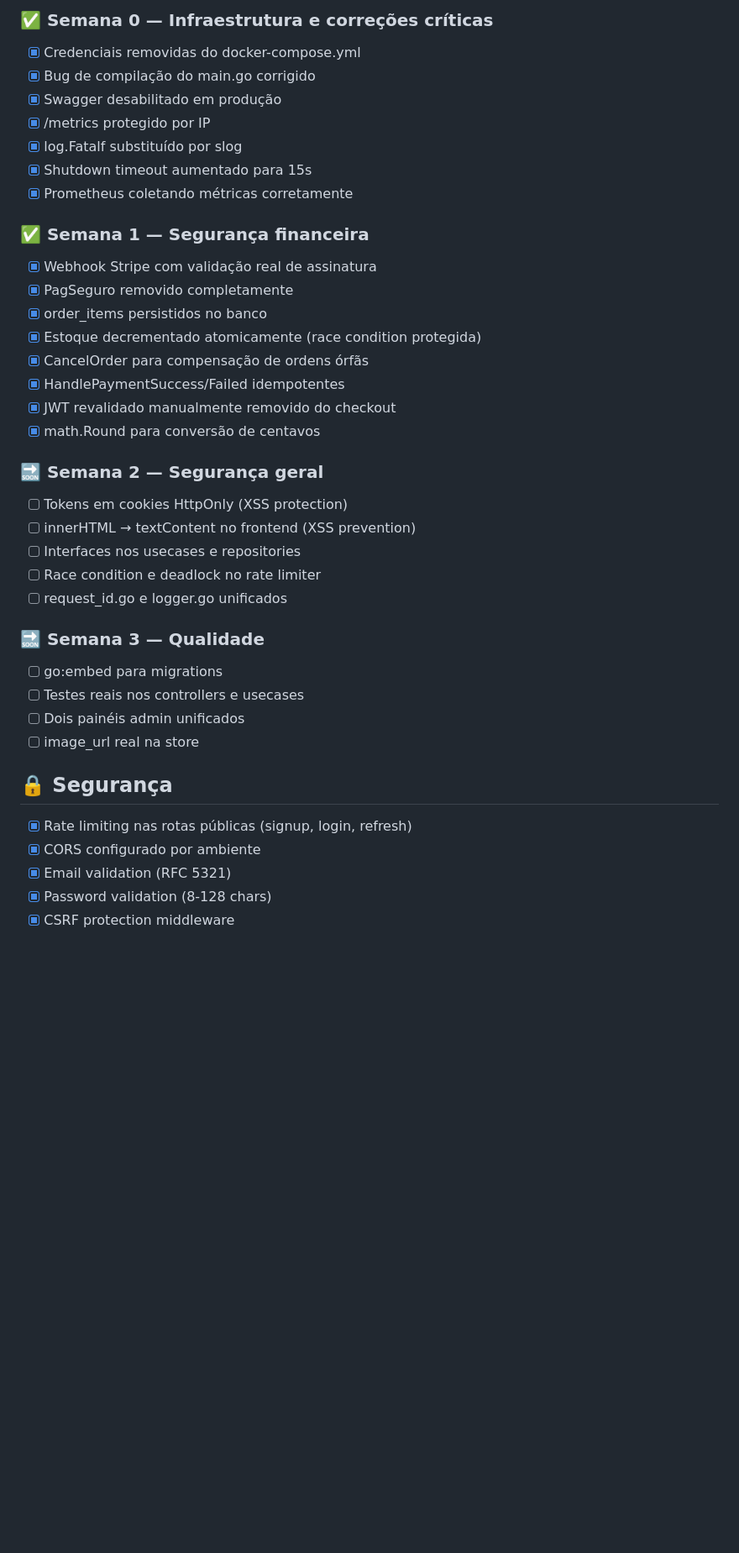
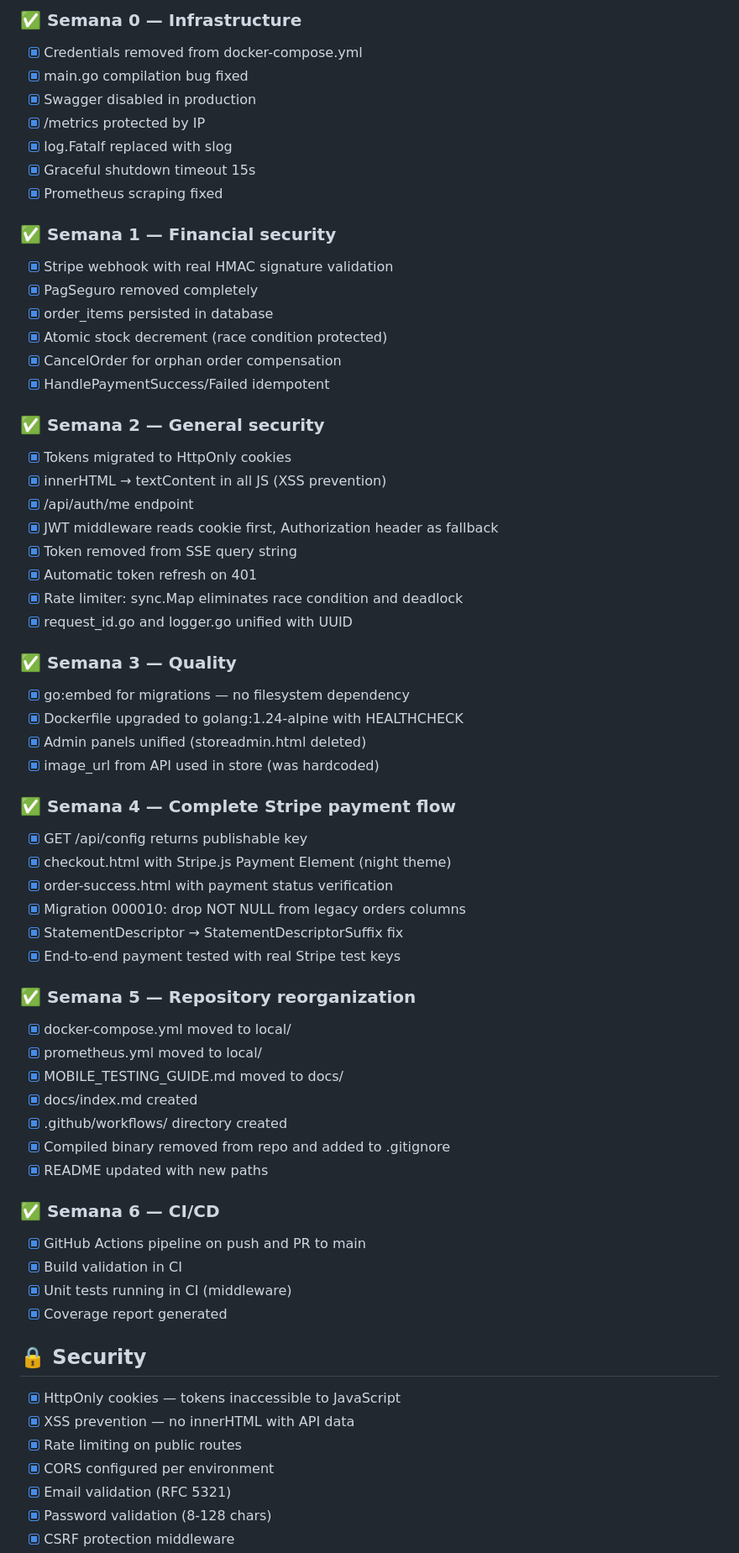
Before and after one commit to Iagobarros211256/volurya, a Markdown page: README.md, the part around one of its changes. Shown at 84% size. Drawn GitHub-style; blank space fills up the shorter version.

Commit message:
docs: update README with semanas 2-6 changes

```diff
--- a/README.md
+++ b/README.md
@@ -238,40 +256,66 @@ Backend em desenvolvimento ativo.
 
-### ✅ Semana 0 — Infraestrutura e correções críticas
-- [x] Credenciais removidas do docker-compose.yml
-- [x] Bug de compilação do main.go corrigido
-- [x] Swagger desabilitado em produção
-- [x] /metrics protegido por IP
-- [x] log.Fatalf substituído por slog
-- [x] Shutdown timeout aumentado para 15s
-- [x] Prometheus coletando métricas corretamente
+### ✅ Semana 0 — Infrastructure
+- [x] Credentials removed from docker-compose.yml
+- [x] main.go compilation bug fixed
+- [x] Swagger disabled in production
+- [x] /metrics protected by IP
+- [x] log.Fatalf replaced with slog
+- [x] Graceful shutdown timeout 15s
+- [x] Prometheus scraping fixed
 
-### ✅ Semana 1 — Segurança financeira
-- [x] Webhook Stripe com validação real de assinatura
-- [x] PagSeguro removido completamente
-- [x] order_items persistidos no banco
-- [x] Estoque decrementado atomicamente (race condition protegida)
-- [x] CancelOrder para compensação de ordens órfãs
-- [x] HandlePaymentSuccess/Failed idempotentes
-- [x] JWT revalidado manualmente removido do checkout
-- [x] math.Round para conversão de centavos
+### ✅ Semana 1 — Financial security
+- [x] Stripe webhook with real HMAC signature validation
+- [x] PagSeguro removed completely
+- [x] order_items persisted in database
+- [x] Atomic stock decrement (race condition protected)
+- [x] CancelOrder for orphan order compensation
+- [x] HandlePaymentSuccess/Failed idempotent
 
-### 🔜 Semana 2 — Segurança geral
-- [ ] Tokens em cookies HttpOnly (XSS protection)
-- [ ] innerHTML → textContent no frontend (XSS prevention)
-- [ ] Interfaces nos usecases e repositories
-- [ ] Race condition e deadlock no rate limiter
-- [ ] request_id.go e logger.go unificados
+### ✅ Semana 2 — General security
+- [x] Tokens migrated to HttpOnly cookies
+- [x] innerHTML → textContent in all JS (XSS prevention)
+- [x] /api/auth/me endpoint
+- [x] JWT middleware reads cookie first, Authorization header as fallback
+- [x] Token removed from SSE query string
+- [x] Automatic token refresh on 401
+- [x] Rate limiter: sync.Map eliminates race condition and deadlock
+- [x] request_id.go and logger.go unified with UUID
 
-### 🔜 Semana 3 — Qualidade
-- [ ] go:embed para migrations
-- [ ] Testes reais nos controllers e usecases
-- [ ] Dois painéis admin unificados
-- [ ] image_url real na store
+### ✅ Semana 3 — Quality
+- [x] go:embed for migrations — no filesystem dependency
+- [x] Dockerfile upgraded to golang:1.24-alpine with HEALTHCHECK
+- [x] Admin panels unified (storeadmin.html deleted)
+- [x] image_url from API used in store (was hardcoded)
 
-## 🔒 Segurança
+### ✅ Semana 4 — Complete Stripe payment flow
+- [x] GET /api/config returns publishable key
+- [x] checkout.html with Stripe.js Payment Element (night theme)
+- [x] order-success.html with payment status verification
+- [x] Migration 000010: drop NOT NULL from legacy orders columns
+- [x] StatementDescriptor → StatementDescriptorSuffix fix
+- [x] End-to-end payment tested with real Stripe test keys
 
-- [x] Rate limiting nas rotas públicas (signup, login, refresh)
-- [x] CORS configurado por ambiente
+### ✅ Semana 5 — Repository reorganization
+- [x] docker-compose.yml moved to local/
+- [x] prometheus.yml moved to local/
+- [x] MOBILE_TESTING_GUIDE.md moved to docs/
+- [x] docs/index.md created
+- [x] .github/workflows/ directory created
+- [x] Compiled binary removed from repo and added to .gitignore
+- [x] README updated with new paths
+
+### ✅ Semana 6 — CI/CD
+- [x] GitHub Actions pipeline on push and PR to main
+- [x] Build validation in CI
+- [x] Unit tests running in CI (middleware)
+- [x] Coverage report generated
+
+## 🔒 Security
+
+- [x] HttpOnly cookies — tokens inaccessible to JavaScript
+- [x] XSS prevention — no innerHTML with API data
+- [x] Rate limiting on public routes
+- [x] CORS configured per environment
 - [x] Email validation (RFC 5321)
 - [x] Password validation (8-128 chars)
 - [x] CSRF protection middleware
```
Also changed, not shown: other parts of README.md (+218 -189 lines).
